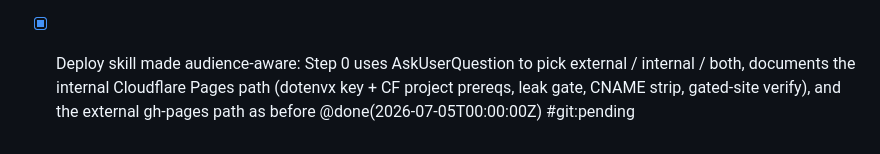
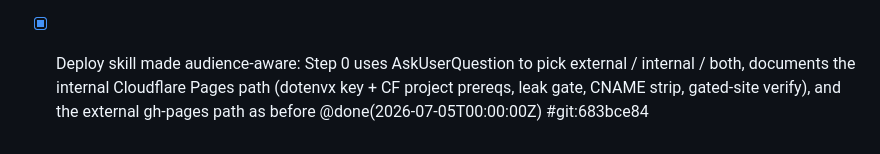
Before and after one commit to EarlBear/blog, a Markdown page: docs/tasks/done.md, the part around the change. Rendered like a GitHub page.

Commit message:
Backfill SHA for the audience-aware deploy skill
Co-Authored-By: Claude Opus 4.8 <noreply@anthropic.com>

```diff
--- a/docs/tasks/done.md
+++ b/docs/tasks/done.md
@@ -69,4 +69,4 @@ Tasks land here (or in [backlog.md](./backlog.md)) **before** being deleted from
 - [x] Make `audience` a required explicit frontmatter field (option A): removed the zod default so a missing audience FAILS the build; check-audience hook + --check now require the field (block on missing, not just on typo); backfilled `audience: external` on all 11 existing external posts; updated CLAUDE.md + audience-split feature doc. Closes the "forgot to mark → silently public" hole. @done(2026-07-05T09:07:00Z) #git:pending
 - [x] Align internal deploy auth with the earlbear-domain deploy-contract audit (make audit-deploy): deploy:internal now uses a scoped dotenvx-encrypted CLOUDFLARE_API_TOKEN via `dotenvx run --` (not machine wrangler OAuth), calls ./node_modules/.bin/wrangler, and `deploy-internal`/`build-internal` gained a `node_modules: package-lock.json` (npm ci) prerequisite so a fresh checkout deploys. Added dotenvx devDep, .env.example, scripts/lastpass-key.sh + make key-backup/restore/status (LastPass = source of truth for .env.keys), .gitignore .env.keys, .gitleaks allowlist for encrypted ciphertext. blog.internal now passes all deploy-contract checks (auth INFO → green once token is set). @done(2026-07-05T12:54:00Z) #git:pending
 - [x] Build audience-audit skill + check-audience-fit.py (advisory content-vs-declared-audience check): flags internal-sounding posts marked external (disclosure risk) via weighted signals; audited all posts → all correctly classified, nothing to move. Committed new files only to avoid sweeping in the concurrent session's in-flight audience work @done(2026-07-05T00:00:00Z) #git:d3be4aa
-- [x] Deploy skill made audience-aware: Step 0 uses AskUserQuestion to pick external / internal / both, documents the internal Cloudflare Pages path (dotenvx key + CF project prereqs, leak gate, CNAME strip, gated-site verify), and the external gh-pages path as before @done(2026-07-05T00:00:00Z) #git:pending
+- [x] Deploy skill made audience-aware: Step 0 uses AskUserQuestion to pick external / internal / both, documents the internal Cloudflare Pages path (dotenvx key + CF project prereqs, leak gate, CNAME strip, gated-site verify), and the external gh-pages path as before @done(2026-07-05T00:00:00Z) #git:683bce84
```
